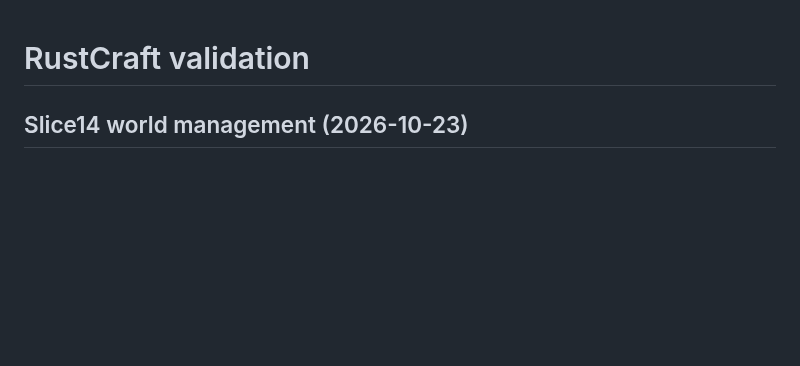
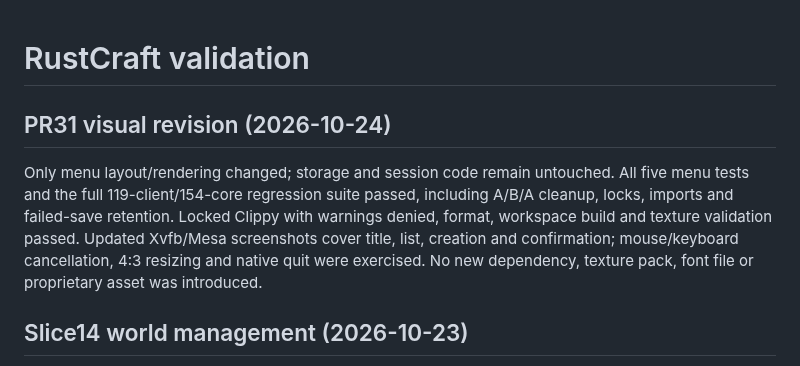
Before and after one commit to ArturTrumpfheller/rustcraft, a Markdown page: docs/VALIDATION.md, the part around the change. Drawn GitHub-style; blank space fills up the shorter version.

```diff
--- a/docs/VALIDATION.md
+++ b/docs/VALIDATION.md
@@ -1,4 +1,15 @@
 # RustCraft validation
+
+## PR31 visual revision (2026-10-24)
+
+Only menu layout/rendering changed; storage and session code remain untouched.
+All five menu tests and the full 119-client/154-core regression suite passed,
+including A/B/A cleanup, locks, imports and failed-save retention. Locked Clippy
+with warnings denied, format, workspace build and texture validation passed.
+Updated Xvfb/Mesa screenshots cover title, list, creation and confirmation;
+mouse/keyboard cancellation, 4:3 resizing and native quit were exercised.
+No new dependency, texture pack, font file or proprietary asset was introduced.
+
 
 ## Slice14 world management (2026-10-23)
 
```
Also changed, not shown: docs/WORLDS.md (+14 -0 lines), docs/images/slice14-title.png (added), docs/images/slice14-world-archive.png, docs/images/slice14-world-create.png, docs/images/slice14-world-selection.png, 2 other files.
